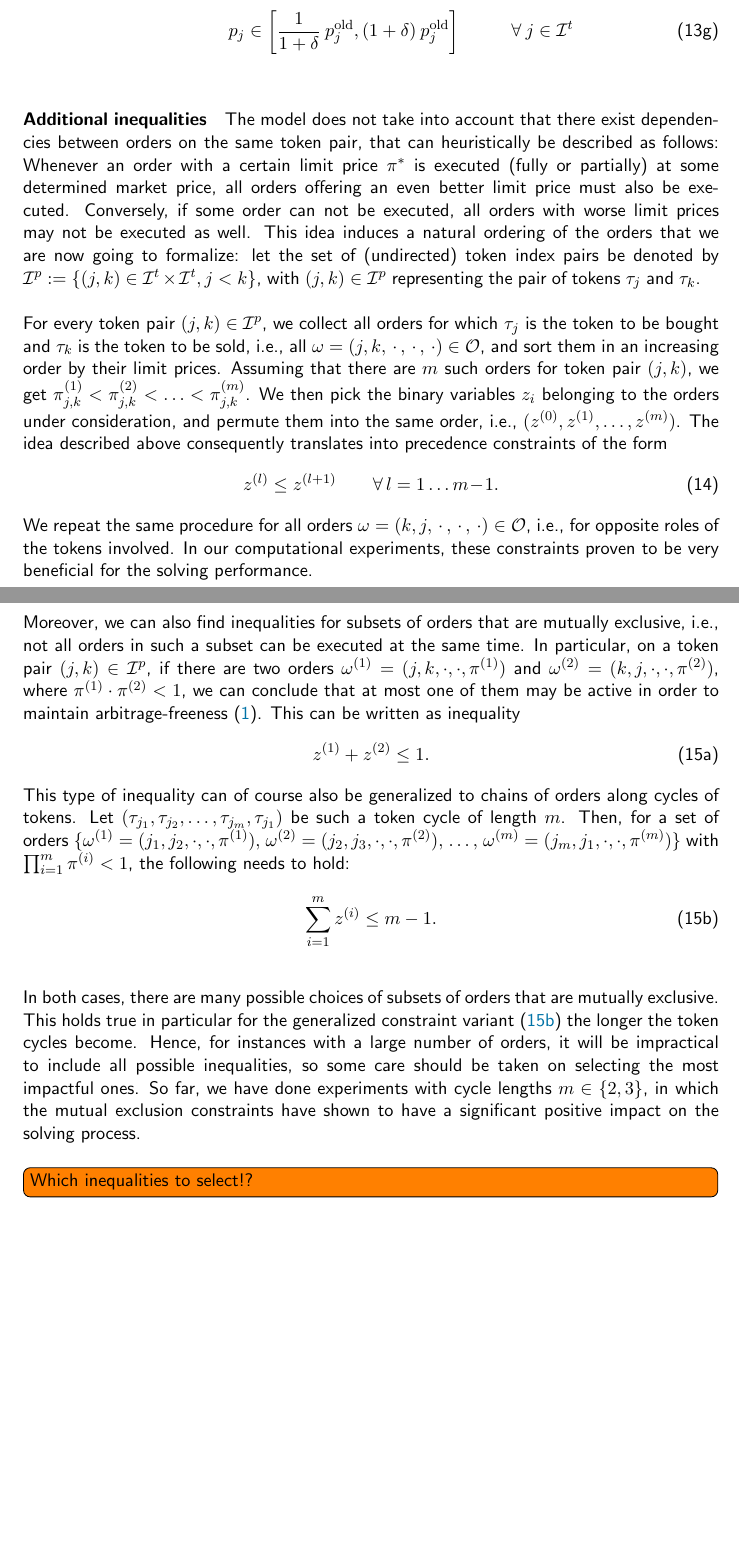
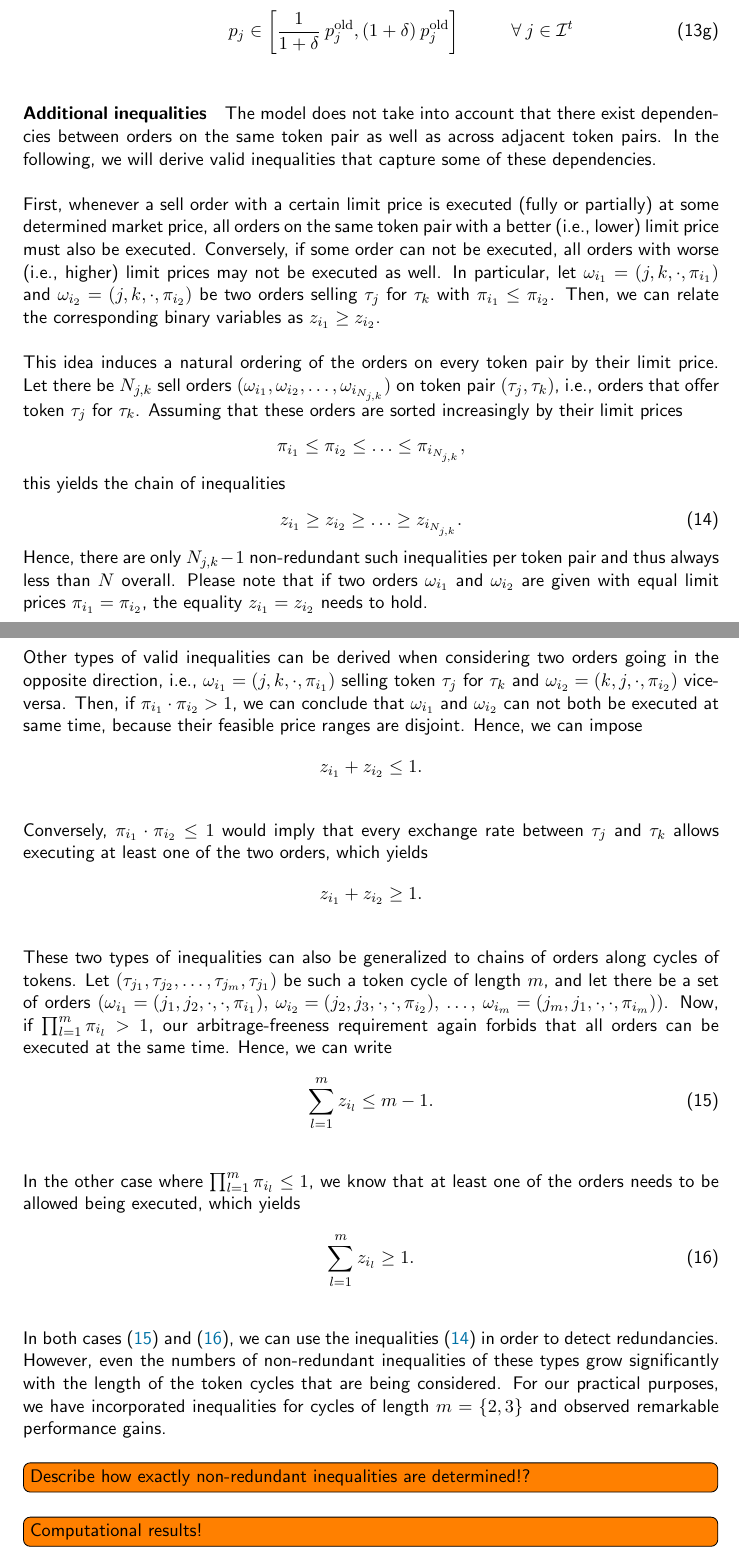
Before and after one commit to gnosis/dex-research, a LaTeX paper (BatchAuctionOptimization/batchauctions.tex): two parts of pages 14 and 15 of 23, joined at a grey line, cut so that both start at the same text, the shorter picture padded with empty space. Compiled offline with pdfLaTeX.

Commit message:
Update section on additional inqualities for MIP1 model.

```diff
--- a/BatchAuctionOptimization/batchauctions.tex
+++ b/BatchAuctionOptimization/batchauctions.tex
@@ -819,74 +819,86 @@ substitution for \eqref{eq:mip1_orderdisj}, the full MIP model can be stated as:
 \paragraph{Additional inequalities}
 
 The model does not take into account that there exist dependencies between orders on the same token
-pair, that can heuristically be described as follows:
-Whenever an order with a certain limit price $ \pi^* $ is executed (fully or partially) at some
-determined market price, all orders offering an even better limit price must also be executed.
-Conversely, if some order can not be executed, all orders with worse limit prices may not be
-executed as well.
-This idea induces a natural ordering of the orders that we are now going to formalize:
-let the set of (undirected) token index pairs be denoted by
-$ \itokenpairs := \{(j,k) \in \itokens \times \itokens, j < k\} $, with $ (j,k) \in \itokenpairs $
-representing the pair of tokens $ \tau_j $ and $ \tau_k $.
+pair as well as across adjacent token pairs.
+In the following, we will derive valid inequalities that capture some of these dependencies.
 
-For every token pair $ (j,k) \in \itokenpairs $, we collect all orders for which $ \tau_j $ is the
-token to be bought and $ \tau_k $ is the token to be sold, \ie all
-$ \omega = (j, k,\, \cdot \,,\, \cdot \,,\, \cdot) \in \orders $,
-and sort them in an increasing order by their limit prices.
-Assuming that there are $ m $ such orders for token pair $ (j,k) $, we get
-$ \pi^{(1)}_{j,k} < \pi^{(2)}_{j,k} < \ldots < \pi^{(m)}_{j,k} $.
-We then pick the binary variables $ z_i $ belonging to the orders under consideration, and permute
-them into the same order, \ie $ (z^{(0)}, z^{(1)}, \ldots, z^{(m)}) $.
-The idea described above consequently translates into precedence constraints of the form
+First, whenever a sell order with a certain limit price is executed (fully or partially)
+at some determined market price, all orders on the same token pair with a better (\ie lower) limit
+price must also be executed.
+Conversely, if some order can not be executed, all orders with worse (\ie higher) limit prices may
+not be executed as well.
+In particular, let
+$ \omega_{i_1} = (j,k,\cdot,\pi_{i_1}) $ and $ \omega_{i_2} = (j,k,\cdot,\pi_{i_2}) $
+be two orders selling $ \tau_j $ for $ \tau_k $ with $ \pi_{i_1} \le \pi_{i_2} $.
+Then, we can relate the corresponding binary variables as $ z_{i_1} \ge z_{i_2} $.
+
+This idea induces a natural ordering of the orders on every token pair by their limit price.
+Let there be $ N_{j,k} $ sell orders $ (\omega_{i_1}, \omega_{i_2}, \ldots, \omega_{i_{N_{j,k}}}) $
+on token pair $ (\tau_j,\tau_k) $, \ie orders that offer token~$ \tau_j $ for $ \tau_k $.
+Assuming that these orders are sorted increasingly by their limit prices
+\begin{align*}
+  \pi_{i_1} \le \pi_{i_2} \le \ldots \le \pi_{i_{N_{j,k}}},
+\end{align*}
+this yields the chain of inequalities
 \begin{align}
-  z^{(l)} \le z^{(l+1)} \qquad \forall \, l = 1 \ldots m\!-\!1.
-  \label{eq:mip1_order_precedence}
+  z_{i_1} \ge z_{i_2} \ge \ldots \ge z_{i_{N_{j,k}}}.
+  \label{eq:valid_inequality_A}
 \end{align}
-We repeat the same procedure for all orders
-$ \omega = (k, j,\, \cdot \,,\, \cdot \,,\, \cdot) \in \orders $,
-\ie for opposite roles of the tokens involved.
-In our computational experiments, these constraints proven to be very beneficial for the solving
-performance.
+Hence, there are only $ N_{j,k} - 1 $ non-redundant such inequalities per token pair and thus
+always less than $ N $ overall.
+Please note that if two orders $ \omega_{i_1} $ and $ \omega_{i_2} $ are given with equal limit
+prices $ \pi_{i_1} = \pi_{i_2} $, the equality $ z_{i_1} = z_{i_2} $ needs to hold.
 
-Moreover, we can also find inequalities for subsets of orders that are mutually exclusive, \ie not
-all orders in such a subset can be executed at the same time.
-In particular, on a token pair $ (j,k) \in \itokenpairs $, if there are two orders
-$ \omega^{(1)} = (j,k,\cdot,\cdot,\pi^{(1)}) $ and $ \omega^{(2)} = (k,j,\cdot,\cdot,\pi^{(2)}) $,
-where $ \pi^{(1)} \cdot \pi^{(2)} < 1 $, we can conclude that at most one of them may be active in
-order to maintain arbitrage-freeness \eqref{eq:arbitrage_freeness}.
-This can be written as inequality
-\begin{subequations}
+Other types of valid inequalities can be derived when considering two orders going in the
+opposite direction, \ie $ \omega_{i_1} = (j,k, \cdot ,\pi_{i_1}) $ selling token~$ \tau_j $ for
+$ \tau_k $ and $ \omega_{i_2} = (k,j, \cdot ,\pi_{i_2}) $ vice-versa.
+Then, if $ \pi_{i_1} \cdot \pi_{i_2} > 1 $, we can conclude that $ \omega_{i_1} $ and
+$ \omega_{i_2} $ can not both be executed at same time, because their feasible price ranges are
+disjoint.
+Hence, we can impose
+\begin{align*}
+  z_{i_1} + z_{i_2} \le 1.
+\end{align*}
+
+Conversely, $ \pi_{i_1} \cdot \pi_{i_2} \le 1 $ would imply that every exchange rate between
+$ \tau_j $ and $ \tau_k $ allows executing at least one of the two orders, which yields
+\begin{align*}
+  z_{i_1} + z_{i_2} \ge 1.
+\end{align*}
+
+These two types of inequalities can also be generalized to chains of orders along cycles of tokens.
+Let $ (\tau_{j_1}, \tau_{j_2}, \ldots, \tau_{j_m}, \tau_{j_1}) $ be such a token cycle of
+length $ m $, and let there be a set of orders
+$ \left(
+\omega_{i_1} = (j_1,j_2,\cdot,\cdot,\pi_{i_1}), \>
+\omega_{i_2} = (j_2,j_3,\cdot,\cdot,\pi_{i_2}), \>
+\ldots, \>
+\omega_{i_m} = (j_m,j_1,\cdot,\cdot,\pi_{i_m})
+\right) $.
+Now, if $ \prod_{l=1}^m \pi_{i_l} > 1 $, our arbitrage-freeness requirement again forbids that all
+orders can be executed at the same time. Hence, we can write
 \begin{align}
-  z^{(1)} + z^{(2)} \le 1.
-  \label{eq:mip1_order_exclusion}
+  \sum\limits_{l=1}^m z_{i_l} \le m-1.
+  \label{eq:valid_inequality_B1}
 \end{align}
-This type of inequality can of course also be generalized to chains of orders along cycles of
-tokens.
-Let $ (\tau_{j_1}, \tau_{j_2}, \ldots, \tau_{j_m}, \tau_{j_1}) $ be such a token cycle of length
-$ m $.
-Then, for a set of orders
-$ \{
-\omega^{(1)} = (j_1,j_2,\cdot,\cdot,\pi^{(1)}), \>
-\omega^{(2)} = (j_2,j_3,\cdot,\cdot,\pi^{(2)}), \>
-\ldots, \>
-\omega^{(m)} = (j_m,j_1,\cdot,\cdot,\pi^{(m)})
-\} $
-with $ \prod_{i=1}^m \pi^{(i)} < 1 $, the following needs to hold:
+
+In the other case where $ \prod_{l=1}^m \pi_{i_l} \le 1 $, we know that at least one of the orders
+needs to be allowed being executed, which yields
 \begin{align}
-  \sum\limits_{i=1}^m z^{(i)} \le m-1.
-  \label{eq:mip1_order_exclusion_general}
+  \sum\limits_{l=1}^m z_{i_l} \ge 1.
+  \label{eq:valid_inequality_B2}
 \end{align}
-\end{subequations}
 
-In both cases, there are many possible choices of subsets of orders that are mutually exclusive.
-This holds true in particular for the generalized constraint variant
-\eqref{eq:mip1_order_exclusion_general} the longer the token cycles become.
-Hence, for instances with a large number of orders, it will be impractical to include all possible
-inequalities, so some care should be taken on selecting the most impactful ones.
-So far, we have done experiments with cycle lengths $ m \in \{2,3\} $, in which the mutual
-exclusion constraints have shown to have a significant positive impact on the solving process.
+In both cases \eqref{eq:valid_inequality_B1} and \eqref{eq:valid_inequality_B2}, we can use the
+inequalities \eqref{eq:valid_inequality_A} in order to detect redundancies.
+However, even the numbers of non-redundant inequalities of these types grow significantly with the
+length of the token cycles that are being considered.
+For our practical purposes, we have incorporated inequalities for cycles of length $ m=\{2,3\} $
+and observed remarkable performance gains.
 
-\todo[inline]{Which inequalities to select!?}
+\todo[inline]{Describe how exactly non-redundant inequalities are determined!?}
+
+\todo[inline]{Computational results!}
 
 
 \newpage
```
